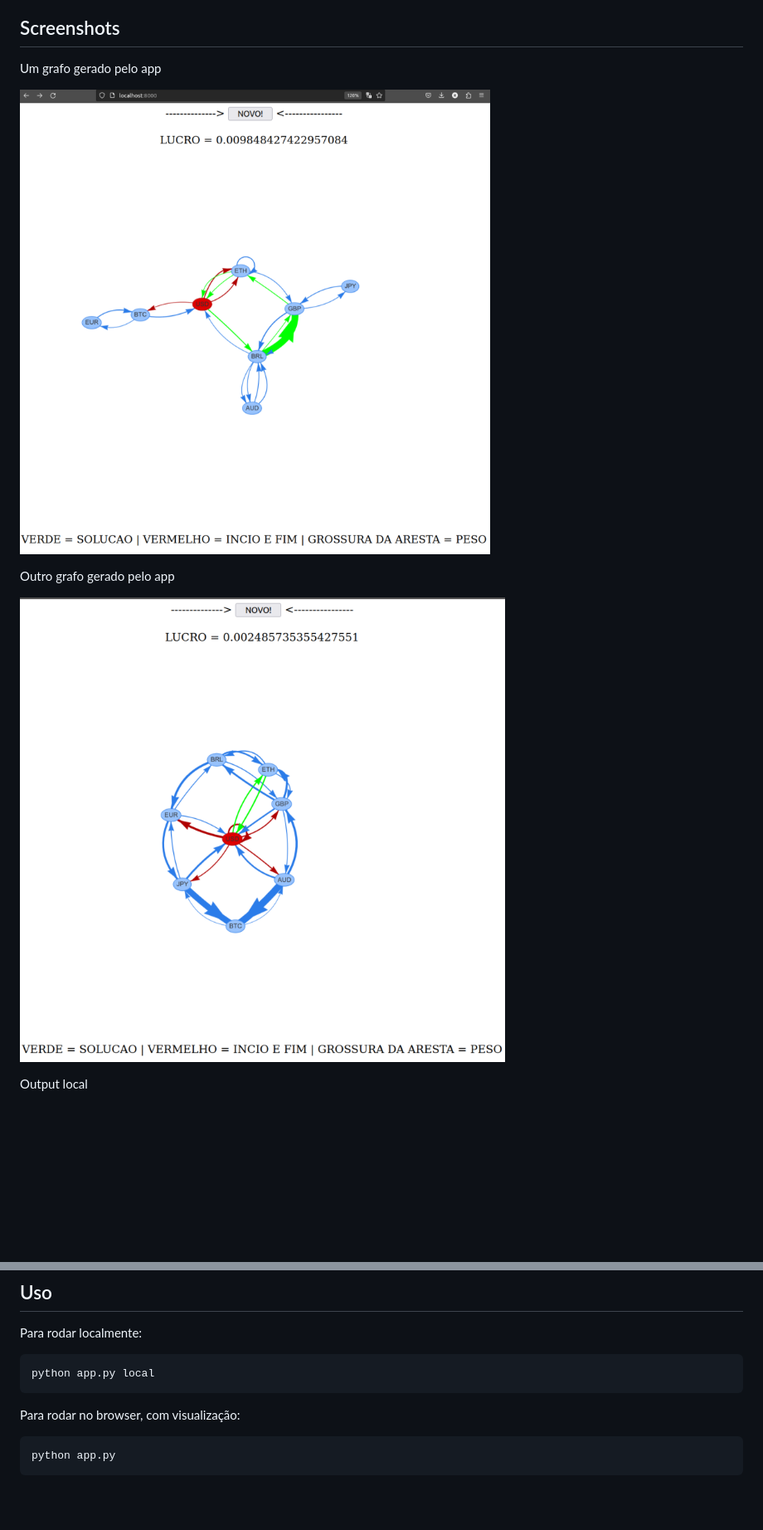
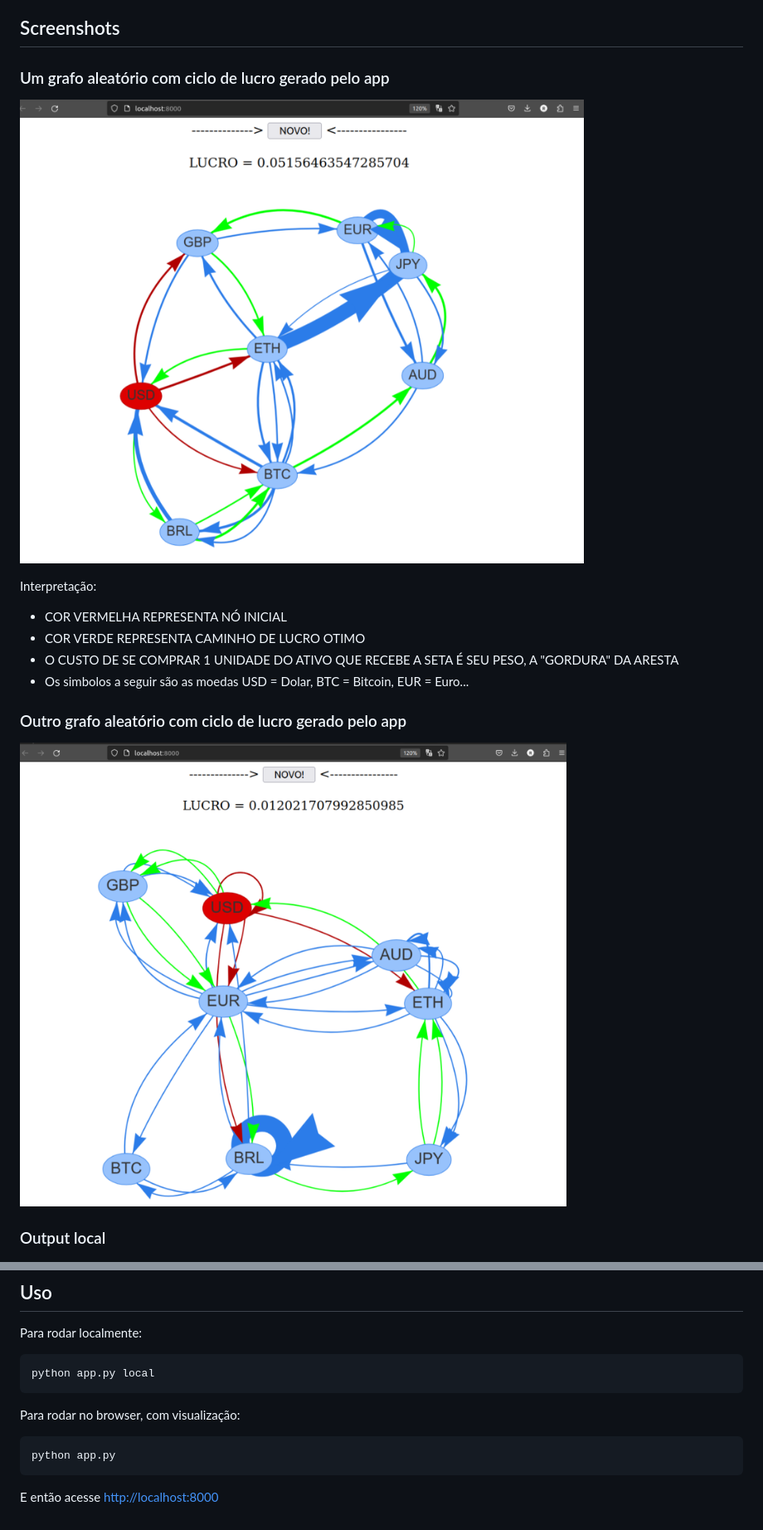
Before and after one commit to projeto-de-algoritmos/DP_Lucro_Sem_Esforco, a Markdown page: README.md, 2 parts joined by grey strips. Shown: that part at 83% size. GitHub-like rendering; pictures changed too: figs/Screenshot from 2023-07-05 22-20-28.png (added), figs/Screenshot from 2023-07-05 22-21-12.png (added); blank space fills up the shorter version.

Commit message:
qua 05 jul 2023 22:22:18 -03

````diff
--- a/README.md
+++ b/README.md
@@ -128,16 +128,23 @@ Assumimos que:
 
 ## Screenshots
 
-Um grafo gerado pelo app
 
-![](figs/Screenshot%20from%202023-07-05%2022-04-38.png)
+### Um grafo aleatório com ciclo de lucro gerado pelo app
 
-Outro grafo gerado pelo app
-
-![](figs/Screenshot%20from%202023-07-05%2022-05-20.png)
+![](figs/Screenshot%20from%202023-07-05%2022-20-28.png)
 
 
-Output local
+Interpretação:
+- COR VERMELHA REPRESENTA NÓ INICIAL
+- COR VERDE REPRESENTA CAMINHO DE LUCRO OTIMO
+- O CUSTO DE SE COMPRAR 1 UNIDADE DO ATIVO QUE RECEBE A SETA É SEU PESO, A "GORDURA" DA ARESTA
+- Os simbolos a seguir são as moedas USD = Dolar, BTC = Bitcoin, EUR = Euro...
+
+### Outro grafo aleatório com ciclo de lucro gerado pelo app
+
+![](figs/Screenshot%20from%202023-07-05%2022-21-12.png)
+
+### Output local
 
 ![](figs/Screenshot%20from%202023-07-05%2022-05-58.png)
 
@@ -163,3 +170,4 @@ Para rodar no browser, com visualização:
 ```
 python app.py
 ```
+E então acesse [http://localhost:8000](http://localhost:8000)
````
Also changed, not shown: figs/Screenshot from 2023-07-05 22-18-14.png (added), 1 other file.
